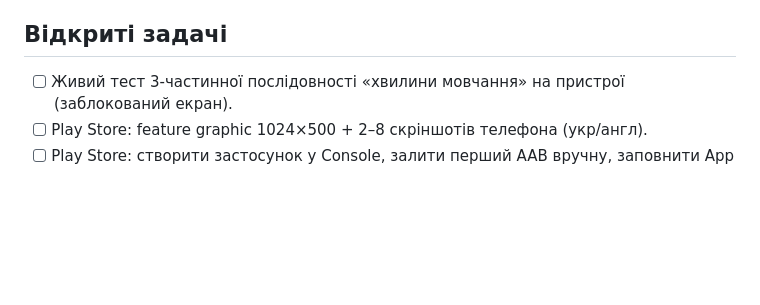
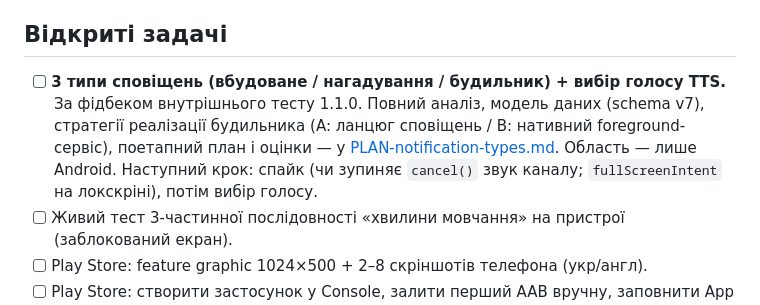
Before and after one commit to sovicUA/xSilent, a Markdown page: DECISIONS.md, the part around the change. Drawn GitHub-style; blank space fills up the shorter version.

```diff
--- a/DECISIONS.md
+++ b/DECISIONS.md
@@ -156,6 +156,13 @@ WhatsApp/Signal через кнопку дії в сповіщенні — з'я
 
 ## Відкриті задачі
 
+- [ ] **3 типи сповіщень (вбудоване / нагадування / будильник) + вибір голосу TTS.**
+  За фідбеком внутрішнього тесту 1.1.0. Повний аналіз, модель даних (schema v7),
+  стратегії реалізації будильника (A: ланцюг сповіщень / B: нативний
+  foreground-сервіс), поетапний план і оцінки — у
+  [PLAN-notification-types.md](PLAN-notification-types.md). Область — лише Android.
+  Наступний крок: спайк (чи зупиняє `cancel()` звук каналу; `fullScreenIntent` на
+  локскріні), потім вибір голосу.
 - [ ] Живий тест 3-частинної послідовності «хвилини мовчання» на пристрої (заблокований екран).
 - [ ] Play Store: feature graphic 1024×500 + 2–8 скріншотів телефона (укр/англ).
 - [ ] Play Store: створити застосунок у Console, залити перший AAB вручну, заповнити App content.
```
Also changed, not shown: PLAN-notification-types.md (added, +245 -0 lines).
